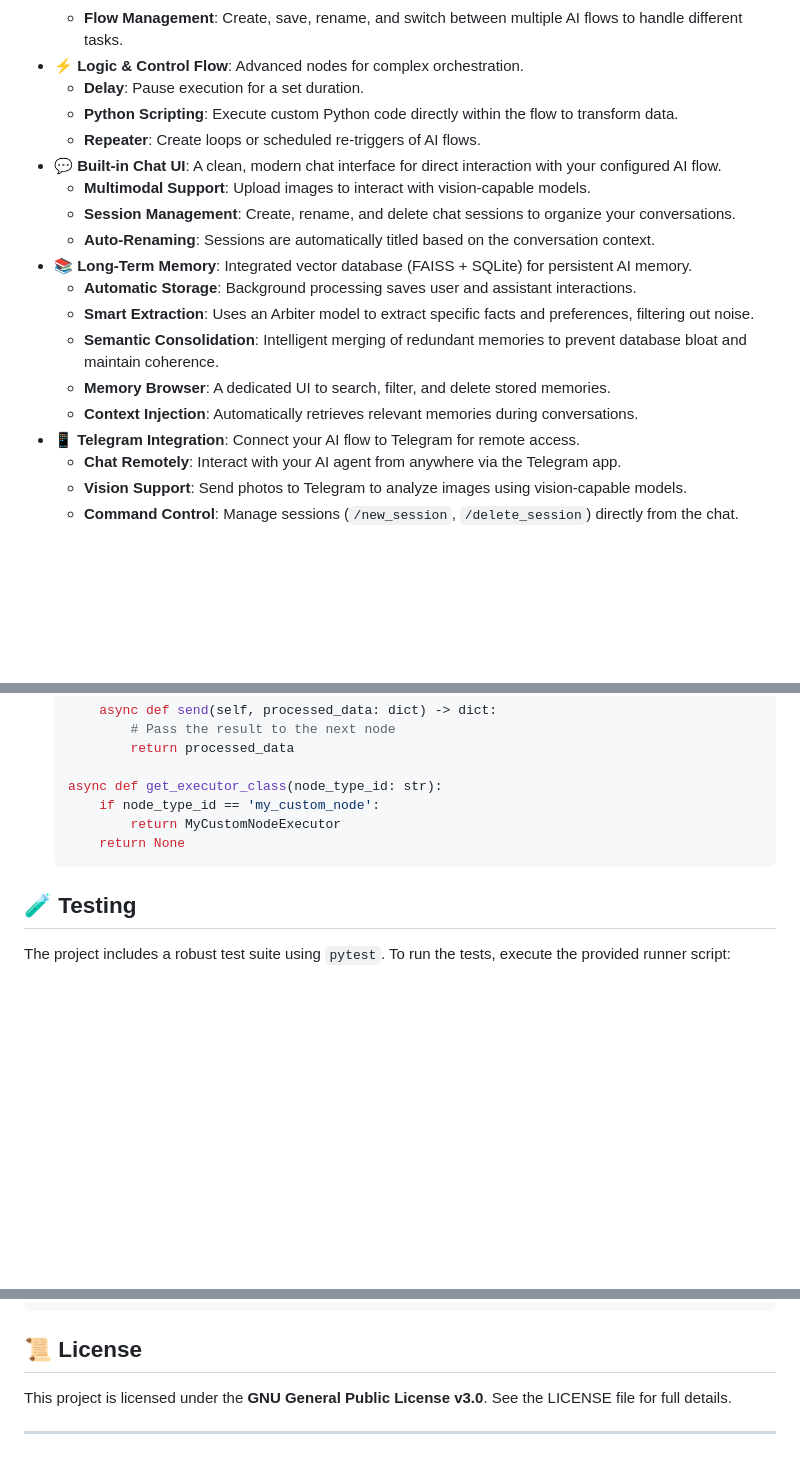
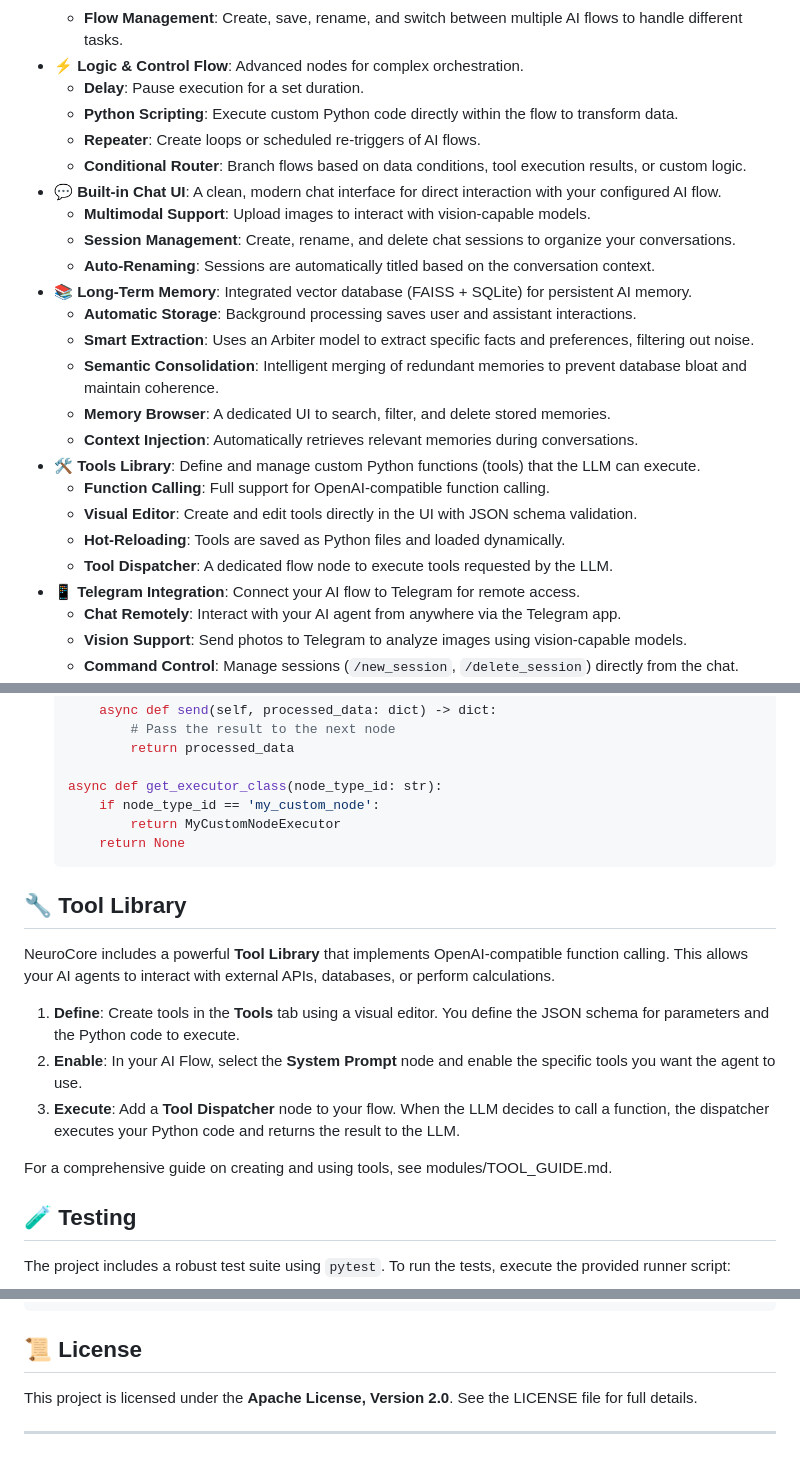
Before and after one commit to Aegean-E/NeuroCore, a Markdown page: README.md, 3 parts joined by grey strips. GitHub-like rendering; blank space fills up the shorter version.

````diff
--- a/README.md
+++ b/README.md
@@ -29,6 +29,7 @@ NeuroCore is built on the principles of **Speed**, **Simplicity**, and **Modular
     *   **Delay**: Pause execution for a set duration.
     *   **Python Scripting**: Execute custom Python code directly within the flow to transform data.
     *   **Repeater**: Create loops or scheduled re-triggers of AI flows.
+    *   **Conditional Router**: Branch flows based on data conditions, tool execution results, or custom logic.
 *   **💬 Built-in Chat UI**: A clean, modern chat interface for direct interaction with your configured AI flow.
     *   **Multimodal Support**: Upload images to interact with vision-capable models.
     *   **Session Management**: Create, rename, and delete chat sessions to organize your conversations.
@@ -39,6 +40,11 @@ NeuroCore is built on the principles of **Speed**, **Simplicity**, and **Modular
     *   **Semantic Consolidation**: Intelligent merging of redundant memories to prevent database bloat and maintain coherence.
     *   **Memory Browser**: A dedicated UI to search, filter, and delete stored memories.
     *   **Context Injection**: Automatically retrieves relevant memories during conversations.
+*   **🛠️ Tools Library**: Define and manage custom Python functions (tools) that the LLM can execute.
+    *   **Function Calling**: Full support for OpenAI-compatible function calling.
+    *   **Visual Editor**: Create and edit tools directly in the UI with JSON schema validation.
+    *   **Hot-Reloading**: Tools are saved as Python files and loaded dynamically.
+    *   **Tool Dispatcher**: A dedicated flow node to execute tools requested by the LLM.
 *   **📱 Telegram Integration**: Connect your AI flow to Telegram for remote access.
     *   **Chat Remotely**: Interact with your AI agent from anywhere via the Telegram app.
     *   **Vision Support**: Send photos to Telegram to analyze images using vision-capable models.
@@ -213,6 +220,16 @@ Create a `module.json` file inside your new folder. This file tells NeuroCore ab
         return None
     ```
 
+## 🔧 Tool Library
+
+NeuroCore includes a powerful **Tool Library** that implements OpenAI-compatible function calling. This allows your AI agents to interact with external APIs, databases, or perform calculations.
+
+1.  **Define**: Create tools in the **Tools** tab using a visual editor. You define the JSON schema for parameters and the Python code to execute.
+2.  **Enable**: In your AI Flow, select the **System Prompt** node and enable the specific tools you want the agent to use.
+3.  **Execute**: Add a **Tool Dispatcher** node to your flow. When the LLM decides to call a function, the dispatcher executes your Python code and returns the result to the LLM.
+
+For a comprehensive guide on creating and using tools, see modules/TOOL_GUIDE.md.
+
 ## 🧪 Testing
 
 The project includes a robust test suite using `pytest`. To run the tests, execute the provided runner script:
@@ -229,6 +246,6 @@ python tests/run_tests.py --coverage
 
 ## 📜 License
 
-This project is licensed under the **GNU General Public License v3.0**. See the LICENSE file for full details.
+This project is licensed under the **Apache License, Version 2.0**. See the LICENSE file for full details.
 
 ---
````
Also changed, not shown: other parts of README.md (+1 -0 lines), modules/MODULE_GUIDE.md (+3 -1 lines), modules/TOOL_GUIDE.md (added, +93 -0 lines).
